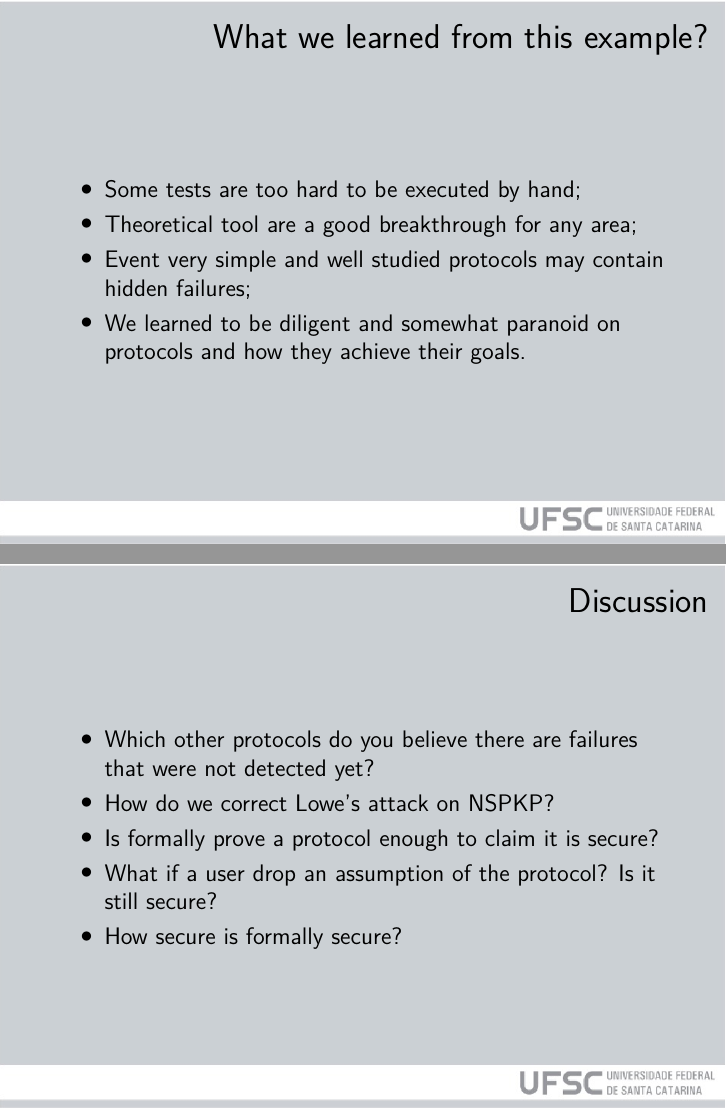
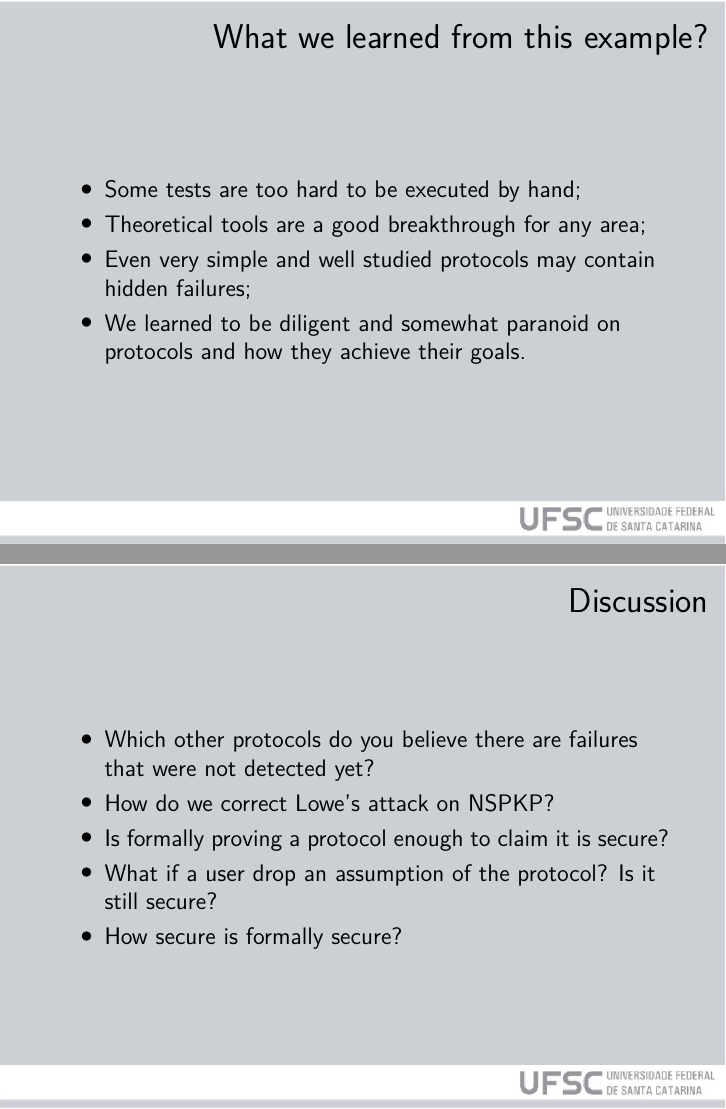
Before and after one commit to jeanmartina/design_and_verification_lecture_notes, LaTeX slides (Lecture_4/Lecture_4.tex): pages 138 and 143 of 145, joined at a grey line. Compiled offline with XeLaTeX.

Commit message:
Updated Slides to 2019

```diff
--- a/Lecture_4/Lecture_4.tex
+++ b/Lecture_4/Lecture_4.tex
@@ -15,7 +15,7 @@
 \setbeamertemplate{navigation symbols}{}
 %\logo{\includegraphics[scale=0.015]{Brasao_UFSC.png}\includegraphics[scale=0.2]{brasao_PPGCC.jpg}}
 \institute{Programa de Pós-Graduacão em Ciências da Computacão \\ Dr. Jean Everson Martina}
-\date{\vspace{.2cm}March-June 2018}
+\date{\vspace{.2cm}March-June 2019}
 \subject{}
 \usebackgroundtemplate{\includegraphics[width=\paperwidth,
 height=\paperheight]{../reusable_images/fundo_UFSC.png}}
@@ -432,8 +432,8 @@ $\{X\}_{K_{AS}}$ & Encrypted message using $K_{AS}$\\
 	\frametitle{What we learned from this example?}
 \begin{itemize}
 \item Some tests are too hard to be executed by hand;\pause
-\item Theoretical tool are a good breakthrough for any area;\pause
-\item Event very simple and well studied protocols may contain hidden failures;\pause
+\item Theoretical tools are a good breakthrough for any area;\pause
+\item Even very simple and well studied protocols may contain hidden failures;\pause
 \item We learned to be diligent and somewhat paranoid on protocols and how they achieve their goals.
 \end{itemize}
 }
@@ -443,7 +443,7 @@ $\{X\}_{K_{AS}}$ & Encrypted message using $K_{AS}$\\
 \begin{itemize}
 \item Which other protocols do you believe there are failures that were not detected yet?\pause
 \item How do we correct Lowe's attack on NSPKP?\pause
-\item Is formally prove a protocol enough to claim it is secure?\pause
+\item Is formally proving a protocol enough to claim it is secure?\pause
 \item What if a user drop an assumption of the protocol? Is it still secure?\pause
 \item How secure is formally secure?
 \end{itemize}
```
Also changed, not shown: Lecture_5/Lecture_5.tex (+3 -3 lines), Lecture_4/Lecture_4.tex (2 more changed lines).
